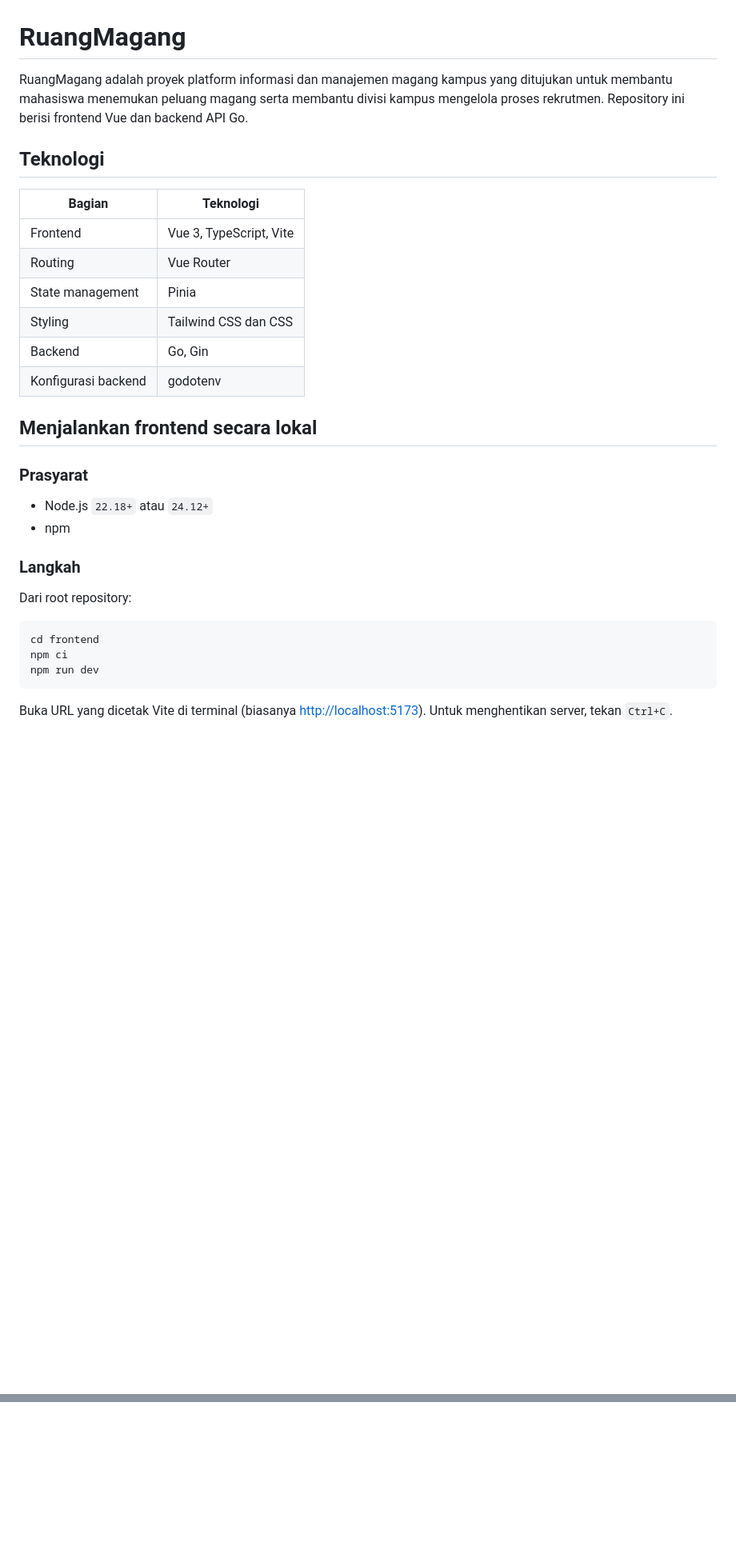
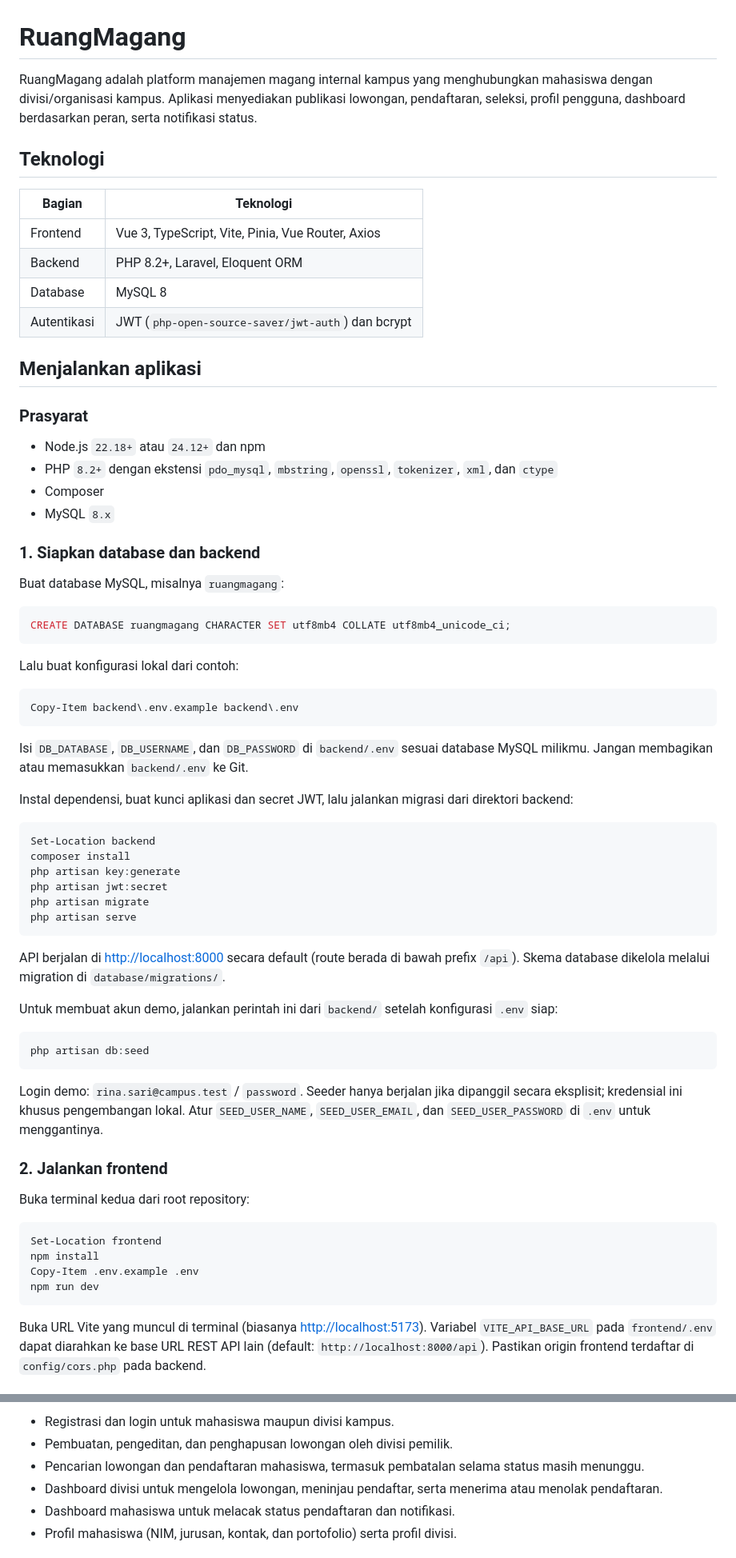
Before and after one commit to Tsabitah07/manajemen_data_magang, a Markdown page: README.md, 2 parts joined by grey strips. Shown at 80% size. GitHub-like rendering; blank space fills up the shorter version.

Commit message:
Update Readme & PRD
Update requirement data and readme after changing to laravel for the backend

````diff
--- a/README.md
+++ b/README.md
@@ -1,37 +1,72 @@
 # RuangMagang
 
-RuangMagang adalah proyek platform informasi dan manajemen magang kampus yang ditujukan untuk membantu mahasiswa menemukan peluang magang serta membantu divisi kampus mengelola proses rekrutmen. Repository ini berisi frontend Vue dan backend API Go.
-
-[//]: # (> **Status saat ini:** yang sudah dapat dicoba adalah landing page responsif berbahasa Indonesia. Login, pendaftaran akun, lowongan, dashboard, dan proses seleksi masih berupa rencana produk atau belum terhubung ke backend.)
+RuangMagang adalah platform manajemen magang internal kampus yang menghubungkan mahasiswa dengan divisi/organisasi kampus. Aplikasi menyediakan publikasi lowongan, pendaftaran, seleksi, profil pengguna, dashboard berdasarkan peran, serta notifikasi status.
 
 ## Teknologi
 
 | Bagian | Teknologi |
 | --- | --- |
-| Frontend | Vue 3, TypeScript, Vite |
-| Routing | Vue Router |
-| State management | Pinia |
-| Styling | Tailwind CSS dan CSS |
-| Backend | Go, Gin |
-| Konfigurasi backend | godotenv |
+| Frontend | Vue 3, TypeScript, Vite, Pinia, Vue Router, Axios |
+| Backend | PHP 8.2+, Laravel, Eloquent ORM |
+| Database | MySQL 8 |
+| Autentikasi | JWT (`php-open-source-saver/jwt-auth`) dan bcrypt |
 
-
-## Menjalankan frontend secara lokal
+## Menjalankan aplikasi
 
 ### Prasyarat
 
-- Node.js `22.18+` atau `24.12+`
-- npm
+- Node.js `22.18+` atau `24.12+` dan npm
+- PHP `8.2+` dengan ekstensi `pdo_mysql`, `mbstring`, `openssl`, `tokenizer`, `xml`, dan `ctype`
+- Composer
+- MySQL `8.x`
 
-### Langkah
+### 1. Siapkan database dan backend
 
-Dari root repository:
+Buat database MySQL, misalnya `ruangmagang`:
 
-```sh
-cd frontend
-npm ci
+```sql
+CREATE DATABASE ruangmagang CHARACTER SET utf8mb4 COLLATE utf8mb4_unicode_ci;
+```
+
+Lalu buat konfigurasi lokal dari contoh:
+
+```powershell
+Copy-Item backend\.env.example backend\.env
+```
+
+Isi `DB_DATABASE`, `DB_USERNAME`, dan `DB_PASSWORD` di `backend/.env` sesuai database MySQL milikmu. Jangan membagikan atau memasukkan `backend/.env` ke Git.
+
+Instal dependensi, buat kunci aplikasi dan secret JWT, lalu jalankan migrasi dari direktori backend:
+
+```powershell
+Set-Location backend
+composer install
+php artisan key:generate
+php artisan jwt:secret
+php artisan migrate
+php artisan serve
+```
+
+API berjalan di <http://localhost:8000> secara default (route berada di bawah prefix `/api`). Skema database dikelola melalui migration di `database/migrations/`.
+
+Untuk membuat akun demo, jalankan perintah ini dari `backend/` setelah konfigurasi `.env` siap:
+
+```powershell
+php artisan db:seed
+```
+
+Login demo: `rina.sari@campus.test` / `password`. Seeder hanya berjalan jika dipanggil secara eksplisit; kredensial ini khusus pengembangan lokal. Atur `SEED_USER_NAME`, `SEED_USER_EMAIL`, dan `SEED_USER_PASSWORD` di `.env` untuk menggantinya.
+
+### 2. Jalankan frontend
+
+Buka terminal kedua dari root repository:
+
+```powershell
+Set-Location frontend
+npm install
+Copy-Item .env.example .env
 npm run dev
 ```
 
-Buka URL yang dicetak Vite di terminal (biasanya <http://localhost:5173>). Untuk menghentikan server, tekan `Ctrl+C`.
+Buka URL Vite yang muncul di terminal (biasanya <http://localhost:5173>). Variabel `VITE_API_BASE_URL` pada `frontend/.env` dapat diarahkan ke base URL REST API lain (default: `http://localhost:8000/api`). Pastikan origin frontend terdaftar di `config/cors.php` pada backend.
 
@@ -40,4 +74,8 @@ Buka URL yang dicetak Vite di terminal (biasanya <http://localhost:5173>). Untuk
 
-[//]: # ()
-[//]: # (```sh)
+- Registrasi dan login untuk mahasiswa maupun divisi kampus.
+- Pembuatan, pengeditan, dan penghapusan lowongan oleh divisi pemilik.
+- Pencarian lowongan dan pendaftaran mahasiswa, termasuk pembatalan selama status masih menunggu.
+- Dashboard divisi untuk mengelola lowongan, meninjau pendaftar, serta menerima atau menolak pendaftaran.
+- Dashboard mahasiswa untuk melacak status pendaftaran dan notifikasi.
+- Profil mahasiswa (NIM, jurusan, kontak, dan portofolio) serta profil divisi.
 
````
Also changed, not shown: other parts of README.md (+43 -79 lines), PRD_Sistem_Manajemen_Magang_Kampus.md (+24 -18 lines).
